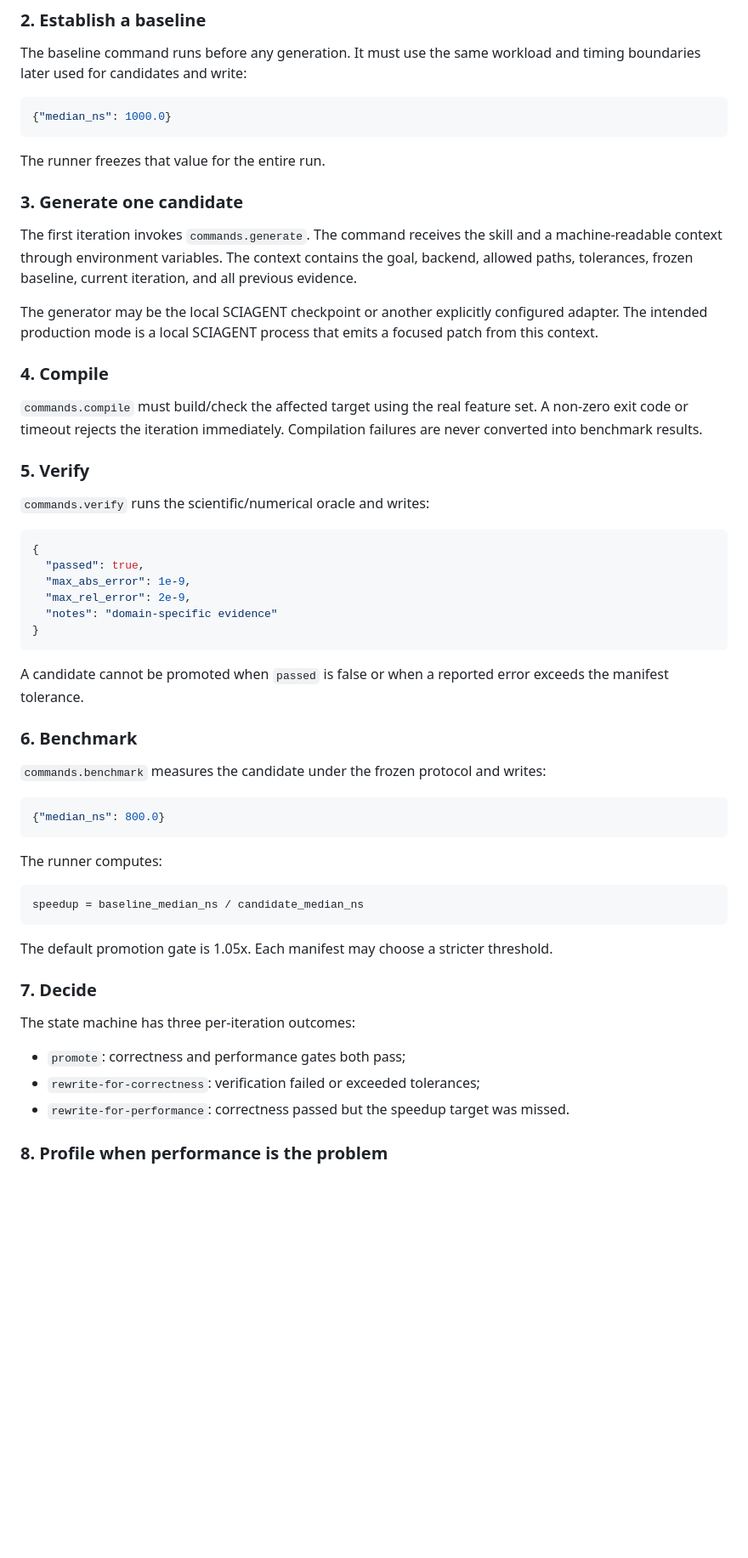
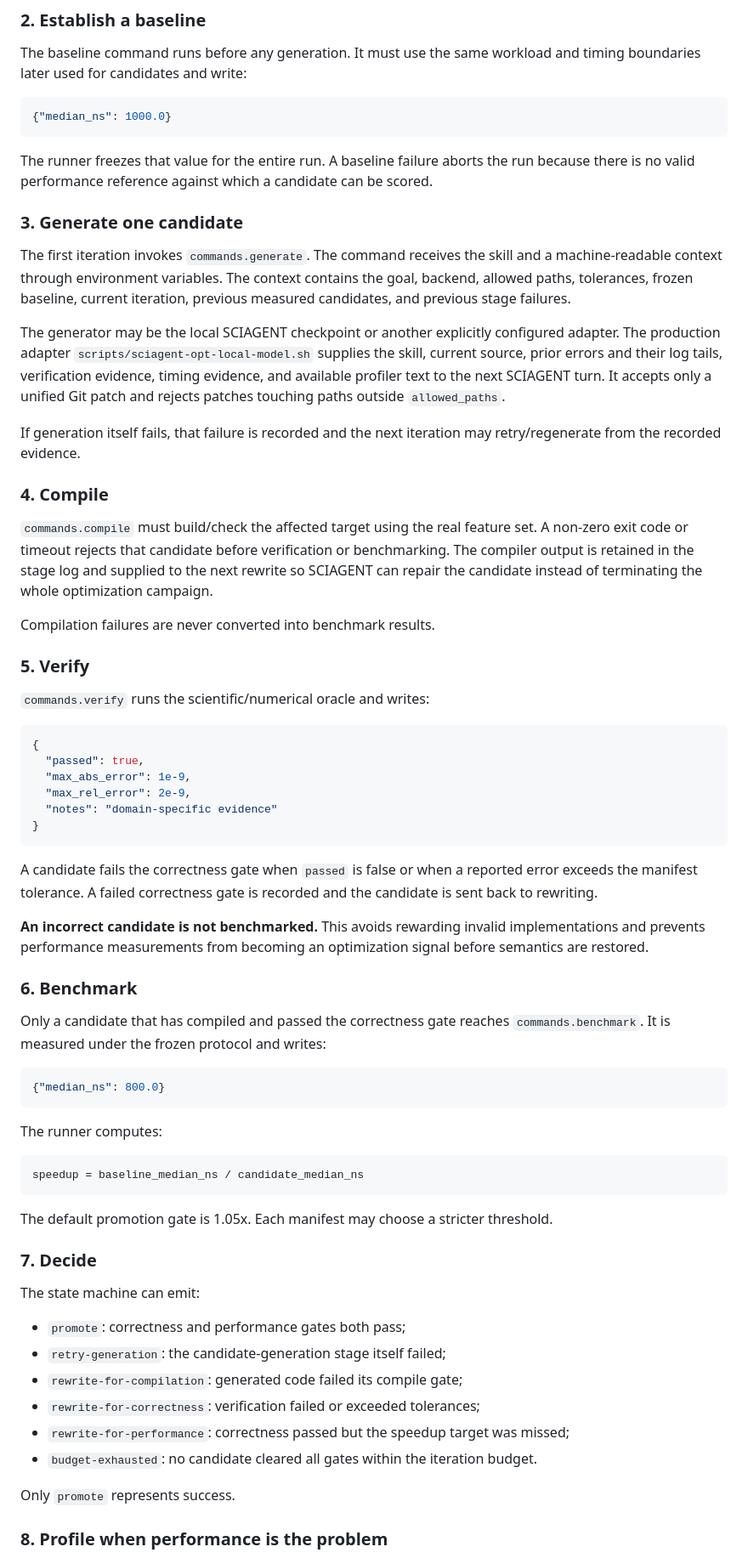
Before and after one commit to CHECKUPAUTO/scirust, a Markdown page: docs/SCIAGENT_OPTIMIZATION_LOOP.md, the part around one of its changes. Shown at 85% size. GitHub-like rendering; blank space fills up the shorter version.

````diff
--- a/docs/SCIAGENT_OPTIMIZATION_LOOP.md
+++ b/docs/SCIAGENT_OPTIMIZATION_LOOP.md
@@ -34,17 +36,21 @@ The baseline command runs before any generation. It must use the same workload a
 {"median_ns": 1000.0}
 ```
 
-The runner freezes that value for the entire run.
+The runner freezes that value for the entire run. A baseline failure aborts the run because there is no valid performance reference against which a candidate can be scored.
 
 ### 3. Generate one candidate
 
-The first iteration invokes `commands.generate`. The command receives the skill and a machine-readable context through environment variables. The context contains the goal, backend, allowed paths, tolerances, frozen baseline, current iteration, and all previous evidence.
+The first iteration invokes `commands.generate`. The command receives the skill and a machine-readable context through environment variables. The context contains the goal, backend, allowed paths, tolerances, frozen baseline, current iteration, previous measured candidates, and previous stage failures.
 
-The generator may be the local SCIAGENT checkpoint or another explicitly configured adapter. The intended production mode is a local SCIAGENT process that emits a focused patch from this context.
+The generator may be the local SCIAGENT checkpoint or another explicitly configured adapter. The production adapter `scripts/sciagent-opt-local-model.sh` supplies the skill, current source, prior errors and their log tails, verification evidence, timing evidence, and available profiler text to the next SCIAGENT turn. It accepts only a unified Git patch and rejects patches touching paths outside `allowed_paths`.
+
+If generation itself fails, that failure is recorded and the next iteration may retry/regenerate from the recorded evidence.
 
 ### 4. Compile
 
-`commands.compile` must build/check the affected target using the real feature set. A non-zero exit code or timeout rejects the iteration immediately. Compilation failures are never converted into benchmark results.
+`commands.compile` must build/check the affected target using the real feature set. A non-zero exit code or timeout rejects that candidate before verification or benchmarking. The compiler output is retained in the stage log and supplied to the next rewrite so SCIAGENT can repair the candidate instead of terminating the whole optimization campaign.
+
+Compilation failures are never converted into benchmark results.
 
 ### 5. Verify
 
@@ -59,11 +65,13 @@ The generator may be the local SCIAGENT checkpoint or another explicitly configu
 }
 ```
 
-A candidate cannot be promoted when `passed` is false or when a reported error exceeds the manifest tolerance.
+A candidate fails the correctness gate when `passed` is false or when a reported error exceeds the manifest tolerance. A failed correctness gate is recorded and the candidate is sent back to rewriting.
+
+**An incorrect candidate is not benchmarked.** This avoids rewarding invalid implementations and prevents performance measurements from becoming an optimization signal before semantics are restored.
 
 ### 6. Benchmark
 
-`commands.benchmark` measures the candidate under the frozen protocol and writes:
+Only a candidate that has compiled and passed the correctness gate reaches `commands.benchmark`. It is measured under the frozen protocol and writes:
 
 ```json
 {"median_ns": 800.0}
@@ -79,11 +87,16 @@ The default promotion gate is 1.05x. Each manifest may choose a stricter thresho
 
 ### 7. Decide
 
-The state machine has three per-iteration outcomes:
+The state machine can emit:
 
 - `promote`: correctness and performance gates both pass;
+- `retry-generation`: the candidate-generation stage itself failed;
+- `rewrite-for-compilation`: generated code failed its compile gate;
 - `rewrite-for-correctness`: verification failed or exceeded tolerances;
-- `rewrite-for-performance`: correctness passed but the speedup target was missed.
+- `rewrite-for-performance`: correctness passed but the speedup target was missed;
+- `budget-exhausted`: no candidate cleared all gates within the iteration budget.
+
+Only `promote` represents success.
 
 ### 8. Profile when performance is the problem
 
````
Also changed, not shown: other parts of docs/SCIAGENT_OPTIMIZATION_LOOP.md (+61 -13 lines).
